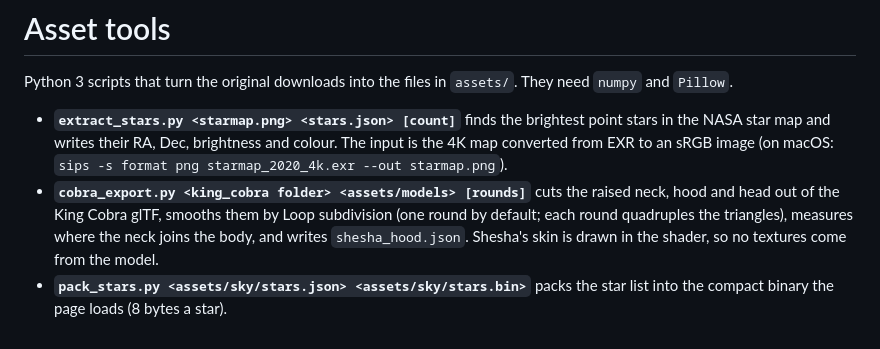
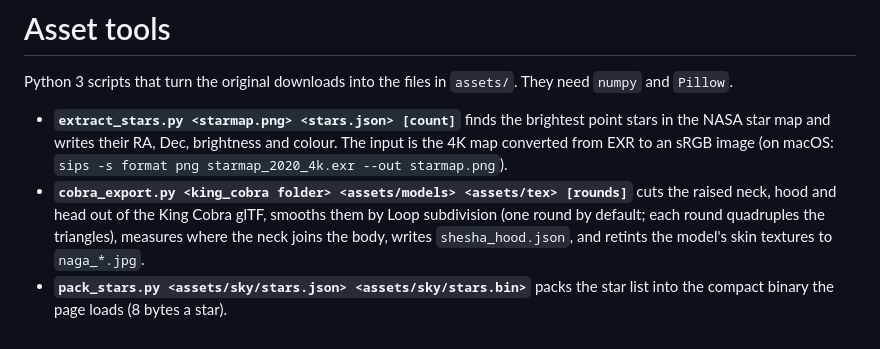
Before and after one commit to aarxa/loka, a Markdown page: tools/README.md, the part around the change. GitHub-like rendering.

```diff
--- a/tools/README.md
+++ b/tools/README.md
@@ -3,5 +3,5 @@
 Python 3 scripts that turn the original downloads into the files in `assets/`. They need `numpy` and `Pillow`.
 
 - **`extract_stars.py <starmap.png> <stars.json> [count]`** finds the brightest point stars in the NASA star map and writes their RA, Dec, brightness and colour. The input is the 4K map converted from EXR to an sRGB image (on macOS: `sips -s format png starmap_2020_4k.exr --out starmap.png`).
-- **`cobra_export.py <king_cobra folder> <assets/models> [rounds]`** cuts the raised neck, hood and head out of the King Cobra glTF, smooths them by Loop subdivision (one round by default; each round quadruples the triangles), measures where the neck joins the body, and writes `shesha_hood.json`. Shesha's skin is drawn in the shader, so no textures come from the model.
+- **`cobra_export.py <king_cobra folder> <assets/models> <assets/tex> [rounds]`** cuts the raised neck, hood and head out of the King Cobra glTF, smooths them by Loop subdivision (one round by default; each round quadruples the triangles), measures where the neck joins the body, writes `shesha_hood.json`, and retints the model's skin textures to `naga_*.jpg`.
 - **`pack_stars.py <assets/sky/stars.json> <assets/sky/stars.bin>`** packs the star list into the compact binary the page loads (8 bytes a star).
```
Also changed, not shown: README.md (+1 -1 lines), assets/tex/naga_nor_a.jpg (added), assets/tex/naga_nor_b.jpg (added), assets/tex/naga_skin_a.jpg (added), assets/tex/naga_skin_b.jpg (added), 3 other files.
